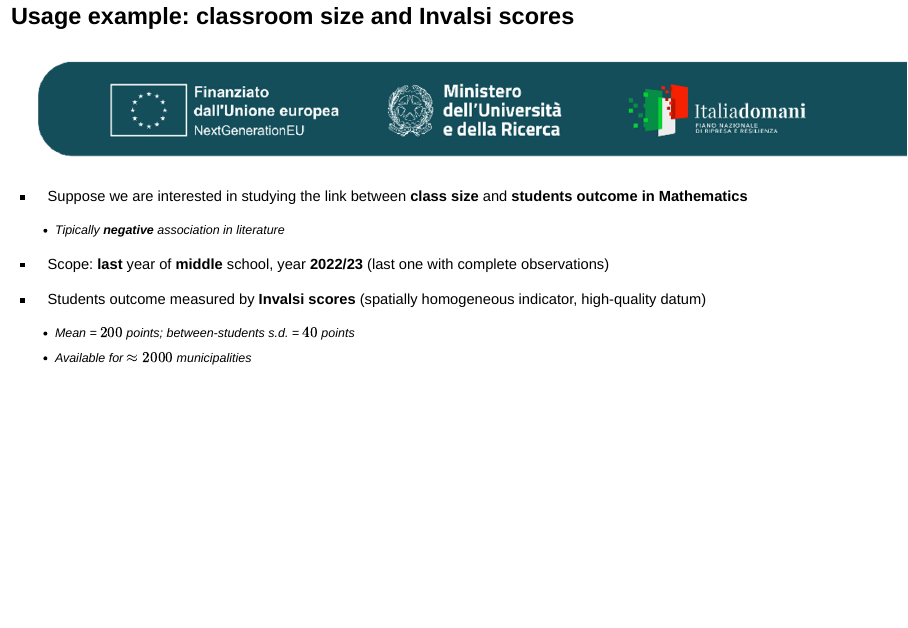
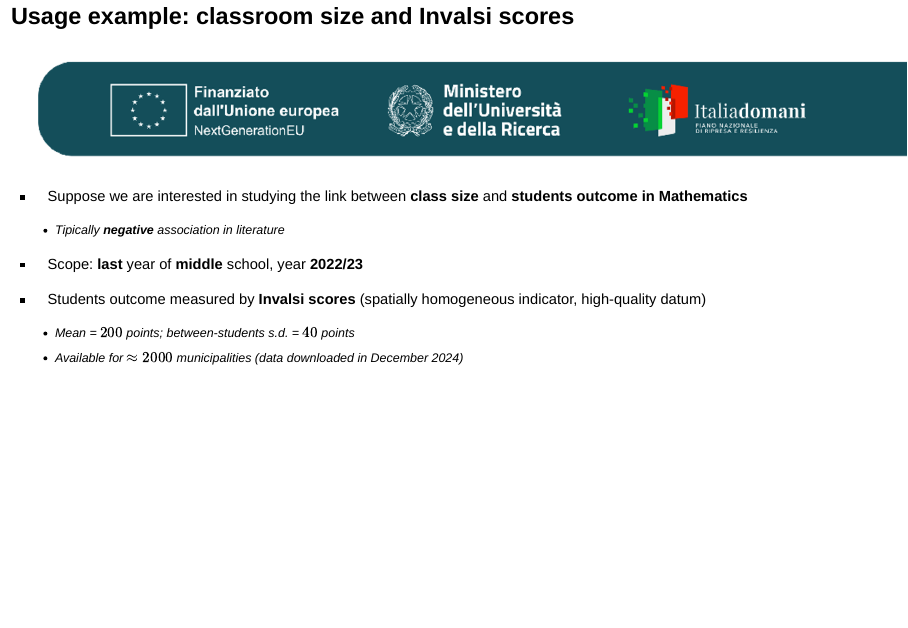
Before and after one commit to lcef97/ICSA25, an R Markdown document (index.Rmd): page 16 of 27. Rendered offline with R 4.5, knitr and Pandoc, with nearby package versions; the code chunks are not run, so their results and figures are left out; drawn as Slidy slides in place of the format the file asks for.

Commit message:
Old download - currently available data are NOT the same

````diff
--- a/index.Rmd
+++ b/index.Rmd
@@ -370,12 +370,12 @@ Map_DB(nstud23_rt_primary_prov,
 
   - Tipically **negative** association in literature
 
-- Scope: **last** year of **middle** school, year **2022/23** (last one with complete observations)
+- Scope: **last** year of **middle** school, year **2022/23**
 
 - Students outcome measured by **Invalsi scores** (spatially homogeneous indicator, high-quality datum)
 
   - Mean = $200$ points; between-students s.d. = $40$ points
-  - Available for $\approx 2000$ municipalities
+  - Available for $\approx 2000$ municipalities (data downloaded in December 2024)
 
 ```{r DB23 try, echo = FALSE, message = FALSE, warning = FALSE}
 DB23 <- Set_DB(Year = 2023,
````
Also changed, not shown: 1 other file.
